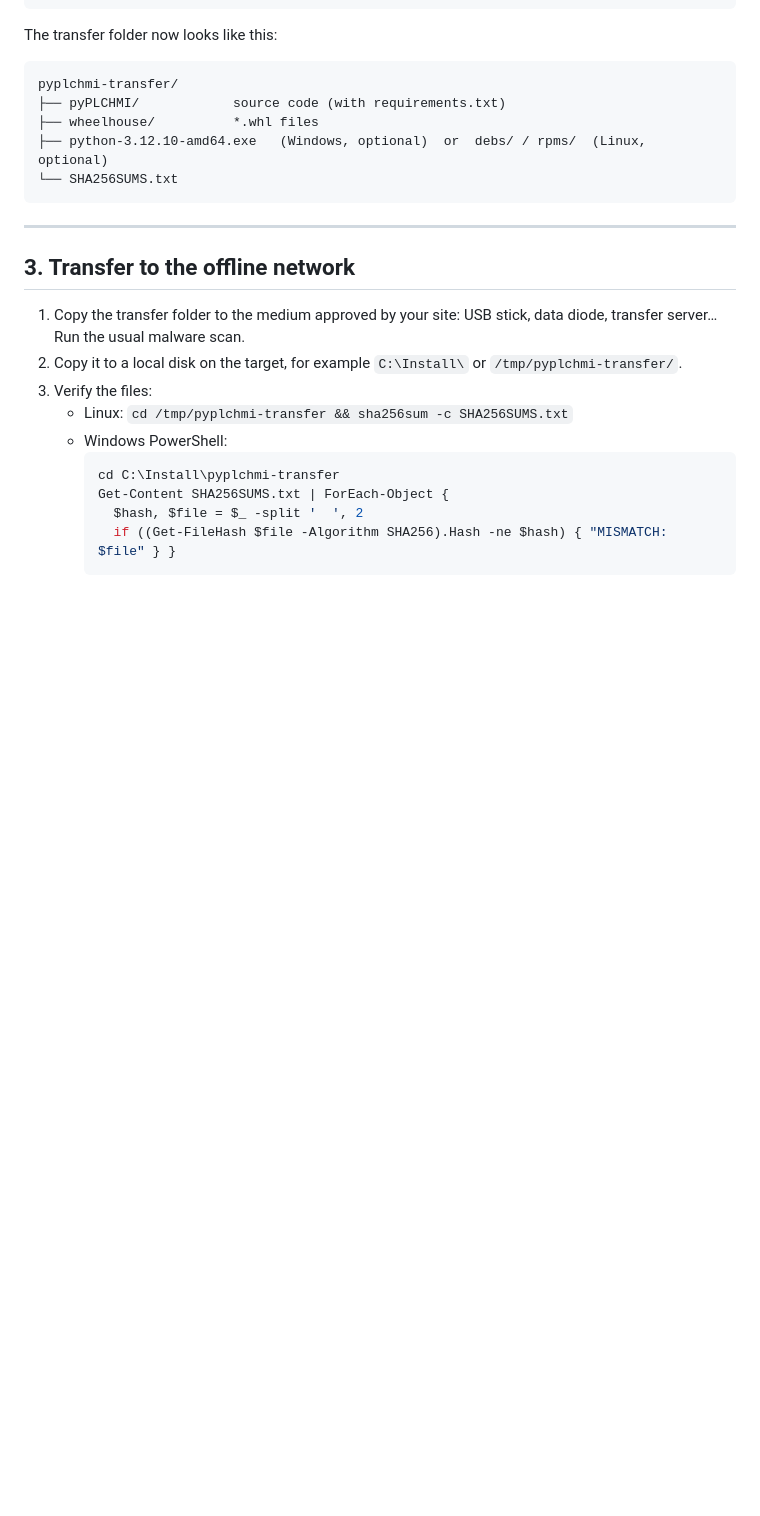
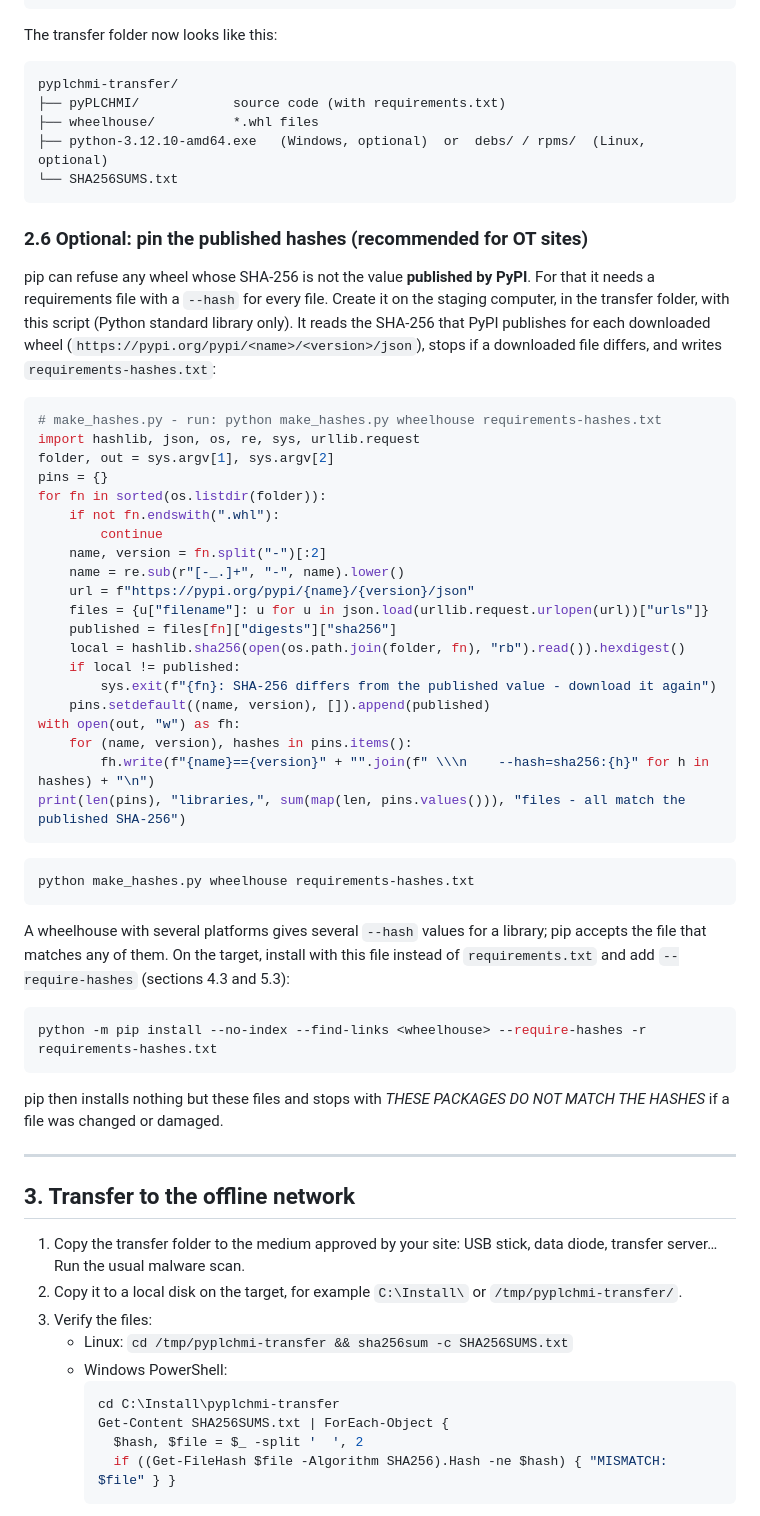
Before and after one commit to meshesha/pyPLCHMI, a Markdown page: docs/OFFLINE_INSTALLATION.md, the part around the change. GitHub-like rendering; blank space fills up the shorter version.

Commit message:
docs: offline installation - pin the published SHA-256 of every wheel
Section 2.6 of OFFLINE_INSTALLATION.md: a short standard-library script
that reads the SHA-256 PyPI publishes for each downloaded wheel, stops on
a mismatch and writes requirements-hashes.txt, so the target installs
with pip --no-index --require-hashes and refuses changed files.

Co-Authored-By: Claude Opus 5.5 <noreply@anthropic.com>
Claude-Session: https://claude.ai/code/session_01BCKdL9S6EuswnwVXT56uRp

````diff
--- a/docs/OFFLINE_INSTALLATION.md
+++ b/docs/OFFLINE_INSTALLATION.md
@@ -246,6 +246,52 @@ pyplchmi-transfer/
 ├── python-3.12.10-amd64.exe   (Windows, optional)  or  debs/ / rpms/  (Linux, optional)
 └── SHA256SUMS.txt
 ```
+
+### 2.6 Optional: pin the published hashes (recommended for OT sites)
+
+pip can refuse any wheel whose SHA-256 is not the value **published by PyPI**. For that it
+needs a requirements file with a `--hash` for every file. Create it on the staging computer,
+in the transfer folder, with this script (Python standard library only). It reads the SHA-256
+that PyPI publishes for each downloaded wheel (`https://pypi.org/pypi/<name>/<version>/json`),
+stops if a downloaded file differs, and writes `requirements-hashes.txt`:
+
+```python
+# make_hashes.py - run: python make_hashes.py wheelhouse requirements-hashes.txt
+import hashlib, json, os, re, sys, urllib.request
+folder, out = sys.argv[1], sys.argv[2]
+pins = {}
+for fn in sorted(os.listdir(folder)):
+    if not fn.endswith(".whl"):
+        continue
+    name, version = fn.split("-")[:2]
+    name = re.sub(r"[-_.]+", "-", name).lower()
+    url = f"https://pypi.org/pypi/{name}/{version}/json"
+    files = {u["filename"]: u for u in json.load(urllib.request.urlopen(url))["urls"]}
+    published = files[fn]["digests"]["sha256"]
+    local = hashlib.sha256(open(os.path.join(folder, fn), "rb").read()).hexdigest()
+    if local != published:
+        sys.exit(f"{fn}: SHA-256 differs from the published value - download it again")
+    pins.setdefault((name, version), []).append(published)
+with open(out, "w") as fh:
+    for (name, version), hashes in pins.items():
+        fh.write(f"{name}=={version}" + "".join(f" \\\n    --hash=sha256:{h}" for h in hashes) + "\n")
+print(len(pins), "libraries,", sum(map(len, pins.values())), "files - all match the published SHA-256")
+```
+
+```bash
+python make_hashes.py wheelhouse requirements-hashes.txt
+```
+
+A wheelhouse with several platforms gives several `--hash` values for a library; pip accepts
+the file that matches any of them. On the target, install with this file instead of
+`requirements.txt` and add `--require-hashes` (sections 4.3 and 5.3):
+
+```bash
+python -m pip install --no-index --find-links <wheelhouse> --require-hashes -r requirements-hashes.txt
+```
+
+pip then installs nothing but these files and stops with *THESE PACKAGES DO NOT MATCH THE
+HASHES* if a file was changed or damaged.
 
 ---
 
````
